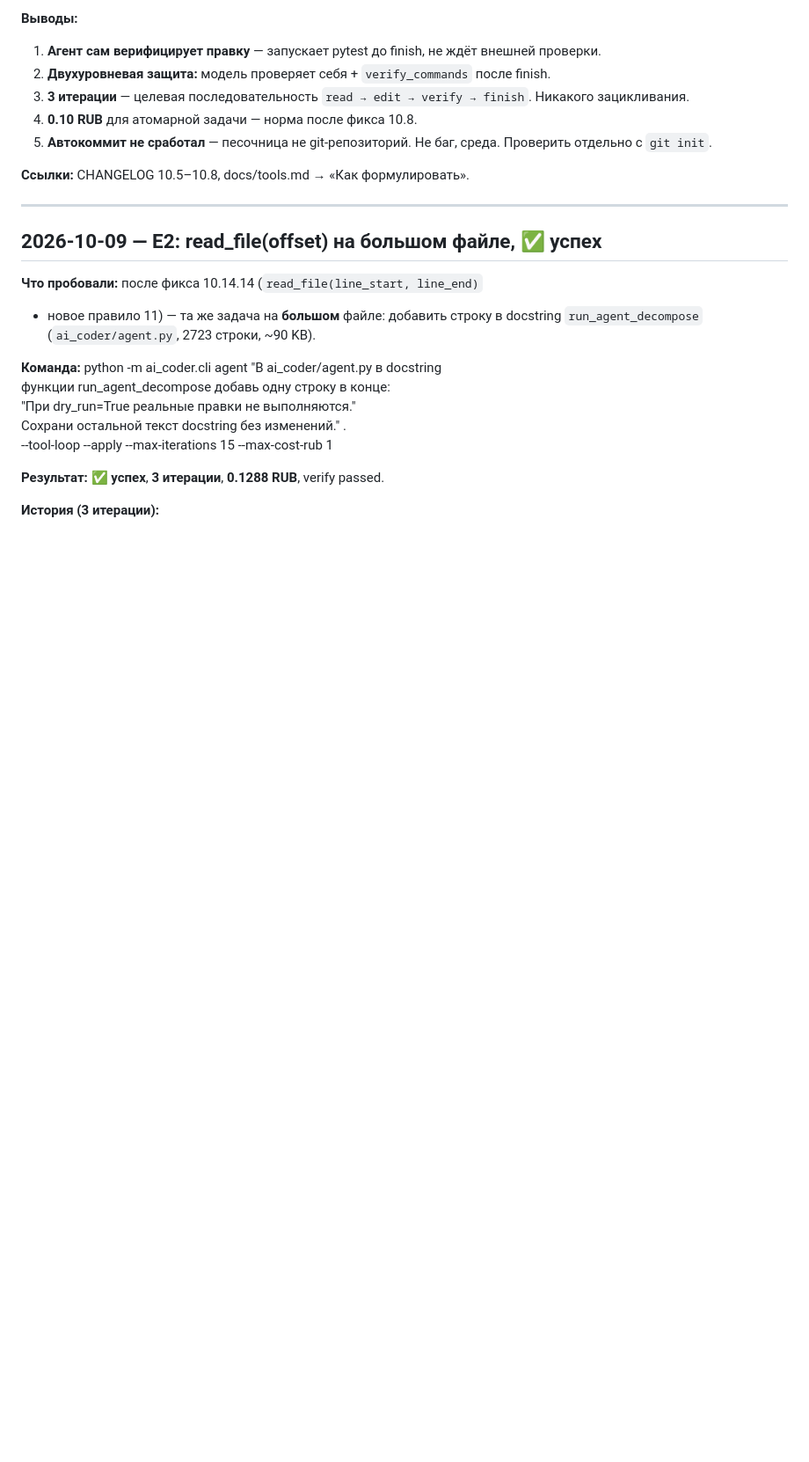
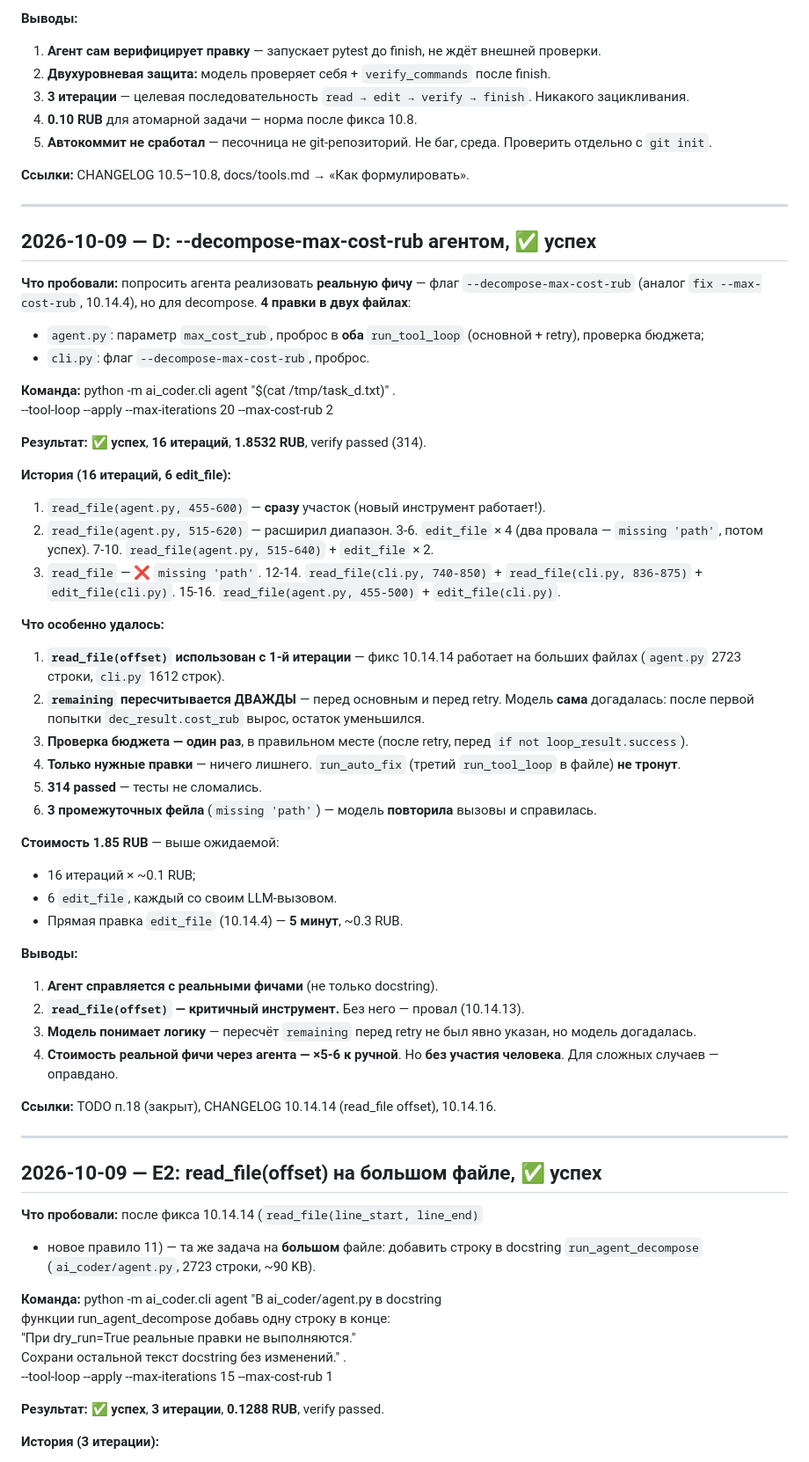
Before and after one commit to bauman-robotics/ai-coder, a Markdown page: docs/experiments.md, the part around the change. Shown at 88% size. GitHub-like rendering; blank space fills up the shorter version.

Commit message:
feat(decompose): --decompose-max-cost-rub (10.14.16)
- run_agent_decompose: параметр max_cost_rub, remaining пересчитывается
  перед каждым run_tool_loop (основной + retry), проверка бюджета
  после retry — parse_error='max_cost exceeded'.
- cli.py: флаг --decompose-max-cost-rub.
- Написано агентом через tool loop: 16 итераций, 1.85 RUB, 6 edit_file.
  read_file(offset) использован с 1-й итерации.
- Тест test_run_agent_decompose_max_cost.

314 → 315 passed.

```diff
--- a/docs/experiments.md
+++ b/docs/experiments.md
@@ -40,6 +40,67 @@
    Не баг, среда. Проверить отдельно с `git init`.
 
 **Ссылки:** CHANGELOG 10.5–10.8, docs/tools.md → «Как формулировать».
+
+---
+
+## 2026-10-09 — D: --decompose-max-cost-rub агентом, ✅ успех
+
+**Что пробовали:** попросить агента реализовать **реальную фичу** —
+флаг `--decompose-max-cost-rub` (аналог `fix --max-cost-rub`, 10.14.4),
+но для decompose. **4 правки в двух файлах**:
+- `agent.py`: параметр `max_cost_rub`, проброс в **оба**
+  `run_tool_loop` (основной + retry), проверка бюджета;
+- `cli.py`: флаг `--decompose-max-cost-rub`, проброс.
+
+**Команда:**
+    python -m ai_coder.cli agent "$(cat /tmp/task_d.txt)" . \
+        --tool-loop --apply --max-iterations 20 --max-cost-rub 2
+
+**Результат:** ✅ **успех**, **16 итераций**, **1.8532 RUB**,
+verify passed (314).
+
+**История (16 итераций, 6 edit_file):**
+1. `read_file(agent.py, 455-600)` — **сразу** участок (новый
+   инструмент работает!).
+2. `read_file(agent.py, 515-620)` — расширил диапазон.
+3-6. `edit_file` × 4 (два провала — `missing 'path'`, потом успех).
+7-10. `read_file(agent.py, 515-640)` + `edit_file` × 2.
+11. `read_file` — ❌ `missing 'path'`.
+12-14. `read_file(cli.py, 740-850)` + `read_file(cli.py, 836-875)` +
+   `edit_file(cli.py)`.
+15-16. `read_file(agent.py, 455-500)` + `edit_file(cli.py)`.
+
+**Что особенно удалось:**
+1. **`read_file(offset)` использован с 1-й итерации** — фикс
+   10.14.14 работает на больших файлах (`agent.py` 2723 строки,
+   `cli.py` 1612 строк).
+2. **`remaining` пересчитывается ДВАЖДЫ** — перед основным и
+   перед retry. Модель **сама** догадалась: после первой попытки
+   `dec_result.cost_rub` вырос, остаток уменьшился.
+3. **Проверка бюджета — один раз**, в правильном месте (после
+   retry, перед `if not loop_result.success`).
+4. **Только нужные правки** — ничего лишнего. `run_auto_fix`
+   (третий `run_tool_loop` в файле) **не тронут**.
+5. **314 passed** — тесты не сломались.
+6. **3 промежуточных фейла** (`missing 'path'`) — модель
+   **повторила** вызовы и справилась.
+
+**Стоимость 1.85 RUB** — выше ожидаемой:
+- 16 итераций × ~0.1 RUB;
+- 6 `edit_file`, каждый со своим LLM-вызовом.
+- Прямая правка `edit_file` (10.14.4) — **5 минут**, ~0.3 RUB.
+
+**Выводы:**
+1. **Агент справляется с реальными фичами** (не только docstring).
+2. **`read_file(offset)` — критичный инструмент.** Без него —
+   провал (10.14.13).
+3. **Модель понимает логику** — пересчёт `remaining` перед retry
+   не был явно указан, но модель догадалась.
+4. **Стоимость реальной фичи через агента — ×5-6 к ручной**.
+   Но **без участия человека**. Для сложных случаев — оправдано.
+
+**Ссылки:** TODO п.18 (закрыт), CHANGELOG 10.14.14 (read_file
+offset), 10.14.16.
 
 ---
 
```
Also changed, not shown: CHANGELOG.md (+29 -0 lines), docs/state.md (+2 -2 lines).
